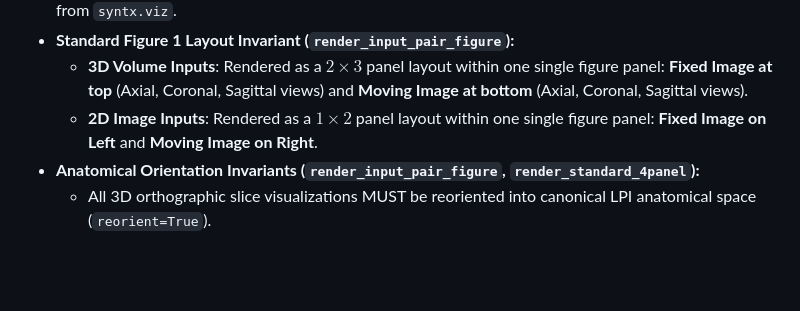
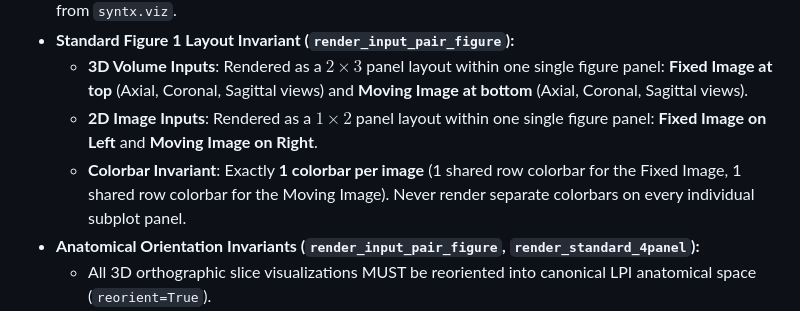
Before and after one commit to stnava/syntx, a Markdown page: GEMINI.md, the part around the change. Drawn GitHub-style; blank space fills up the shorter version.

Commit message:
docs(rules): document 1 colorbar per image invariant in GEMINI.md Section 3

```diff
--- a/GEMINI.md
+++ b/GEMINI.md
@@ -26,6 +26,7 @@ To prevent spatial blurring and loss of high-frequency boundary information, all
 * **Standard Figure 1 Layout Invariant (`render_input_pair_figure`):**
   - **3D Volume Inputs**: Rendered as a $2 \times 3$ panel layout within one single figure panel: **Fixed Image at top** (Axial, Coronal, Sagittal views) and **Moving Image at bottom** (Axial, Coronal, Sagittal views).
   - **2D Image Inputs**: Rendered as a $1 \times 2$ panel layout within one single figure panel: **Fixed Image on Left** and **Moving Image on Right**.
+  - **Colorbar Invariant**: Exactly **1 colorbar per image** (1 shared row colorbar for the Fixed Image, 1 shared row colorbar for the Moving Image). Never render separate colorbars on every individual subplot panel.
 * **Anatomical Orientation Invariants (`render_input_pair_figure`, `render_standard_4panel`):**
   - All 3D orthographic slice visualizations MUST be reoriented into canonical LPI anatomical space (`reorient=True`).
   - **Axial View**: Rendered with **Anterior (Front of Head) UP** and Posterior (Back of Head) DOWN.
```
